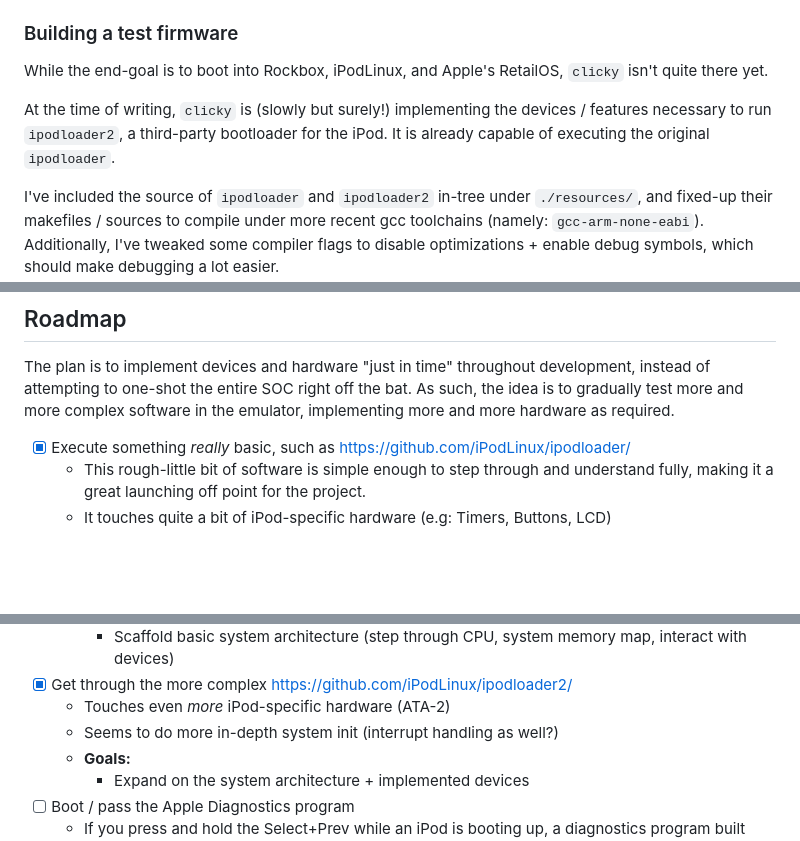
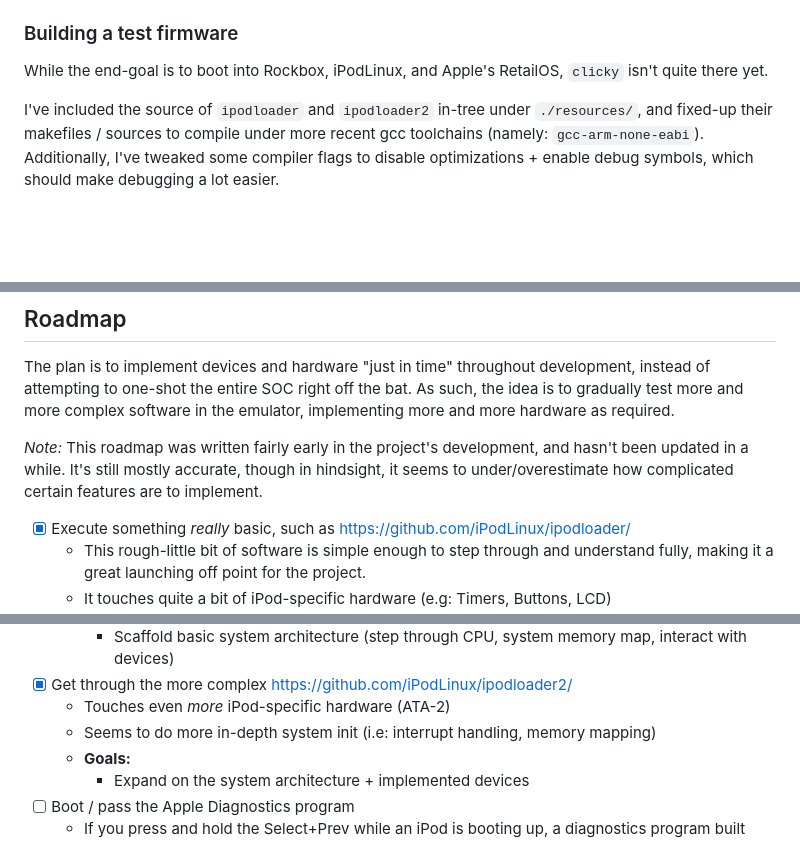
Before and after one commit to daniel5151/clicky, a Markdown page: README.md, 3 parts joined by grey strips. Drawn GitHub-style; blank space fills up the shorter version.

```diff
--- a/README.md
+++ b/README.md
@@ -30,8 +58,6 @@ When building on Linux, you may encounter some build-script / linker errors rela
 ### Building a test firmware
 
 While the end-goal is to boot into Rockbox, iPodLinux, and Apple's RetailOS, `clicky` isn't quite there yet.
-
-At the time of writing, `clicky` is (slowly but surely!) implementing the devices / features necessary to run `ipodloader2`, a third-party bootloader for the iPod. It is already capable of executing the original `ipodloader`.
 
 I've included the source of `ipodloader` and `ipodloader2` in-tree under `./resources/`, and fixed-up their makefiles / sources to compile under more recent gcc toolchains (namely: `gcc-arm-none-eabi`). Additionally, I've tweaked some compiler flags to disable optimizations + enable debug symbols, which should make debugging a lot easier.
 
@@ -125,6 +149,8 @@ That said, if you're interested in helping out with `clicky`'s development, you
 
 The plan is to implement devices and hardware "just in time" throughout development, instead of attempting to one-shot the entire SOC right off the bat. As such, the idea is to gradually test more and more complex software in the emulator, implementing more and more hardware as required.
 
+_Note:_ This roadmap was written fairly early in the project's development, and hasn't been updated in a while. It's still mostly accurate, though in hindsight, it seems to under/overestimate how complicated certain features are to implement.
+
 - [x] Execute something _really_ basic, such as https://github.com/iPodLinux/ipodloader/
     - This rough-little bit of software is simple enough to step through and understand fully, making it a great launching off point for the project.
     - It touches quite a bit of iPod-specific hardware (e.g: Timers, Buttons, LCD)
@@ -138,7 +164,7 @@ The plan is to implement devices and hardware "just in time" throughout developm
         - Scaffold basic system architecture (step through CPU, system memory map, interact with devices)
 - [x] Get through the more complex https://github.com/iPodLinux/ipodloader2/
     - Touches even _more_ iPod-specific hardware (ATA-2)
-    - Seems to do more in-depth system init (interrupt handling as well?)
+    - Seems to do more in-depth system init (i.e: interrupt handling, memory mapping)
     - **Goals:**
         - Expand on the system architecture + implemented devices
 - [ ] Boot / pass the Apple Diagnostics program
```
Also changed, not shown: other parts of README.md (+36 -9 lines), screenshots/clicky-ipodloader2-lle.gif (added), 1 other file.
